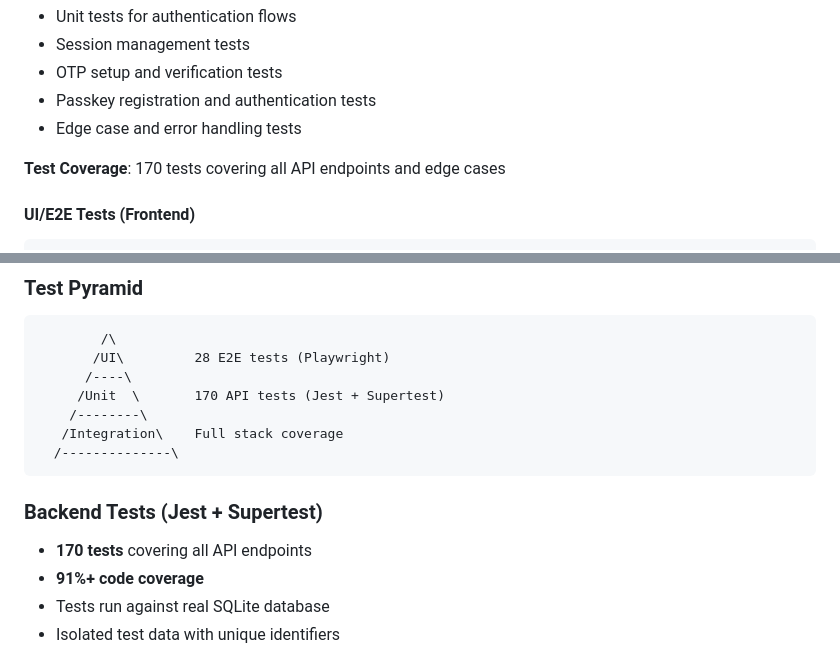
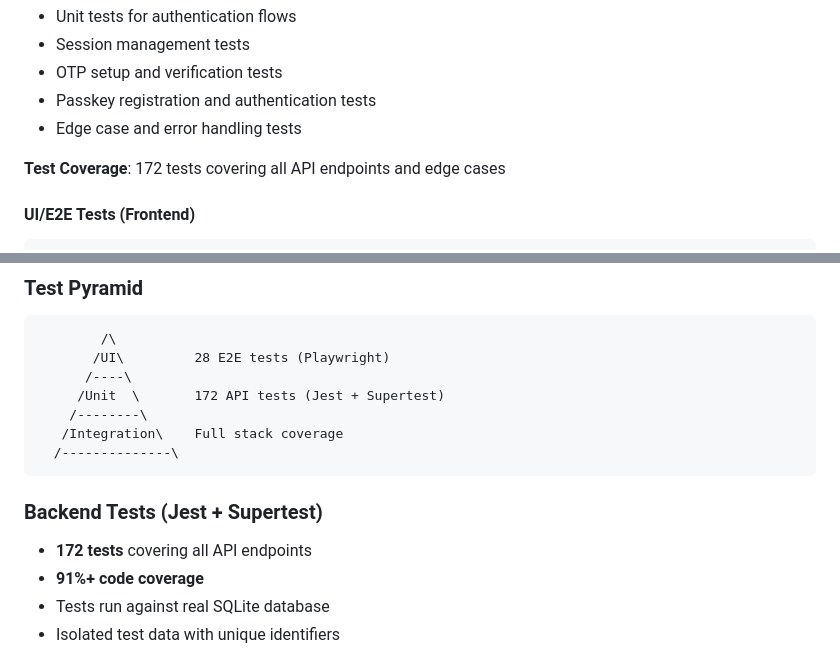
Before and after one commit to ChunkyBoy-USA/auth-system, a Markdown page: README.md, 2 parts joined by grey strips. Rendered like a GitHub page.

````diff
--- a/README.md
+++ b/README.md
@@ -231,7 +264,7 @@ The test suite includes:
 - Passkey registration and authentication tests
 - Edge case and error handling tests
 
-**Test Coverage**: 170 tests covering all API endpoints and edge cases
+**Test Coverage**: 172 tests covering all API endpoints and edge cases
 
 #### UI/E2E Tests (Frontend)
 
@@ -267,14 +300,14 @@ This project includes comprehensive testing at multiple levels:
         /\
        /UI\         28 E2E tests (Playwright)
       /----\
-     /Unit  \       170 API tests (Jest + Supertest)
+     /Unit  \       172 API tests (Jest + Supertest)
     /--------\
    /Integration\    Full stack coverage
   /--------------\
 ```
 
 ### Backend Tests (Jest + Supertest)
-- **170 tests** covering all API endpoints
+- **172 tests** covering all API endpoints
 - **91%+ code coverage**
 - Tests run against real SQLite database
 - Isolated test data with unique identifiers
````
Also changed, not shown: other parts of README.md (+36 -3 lines).
